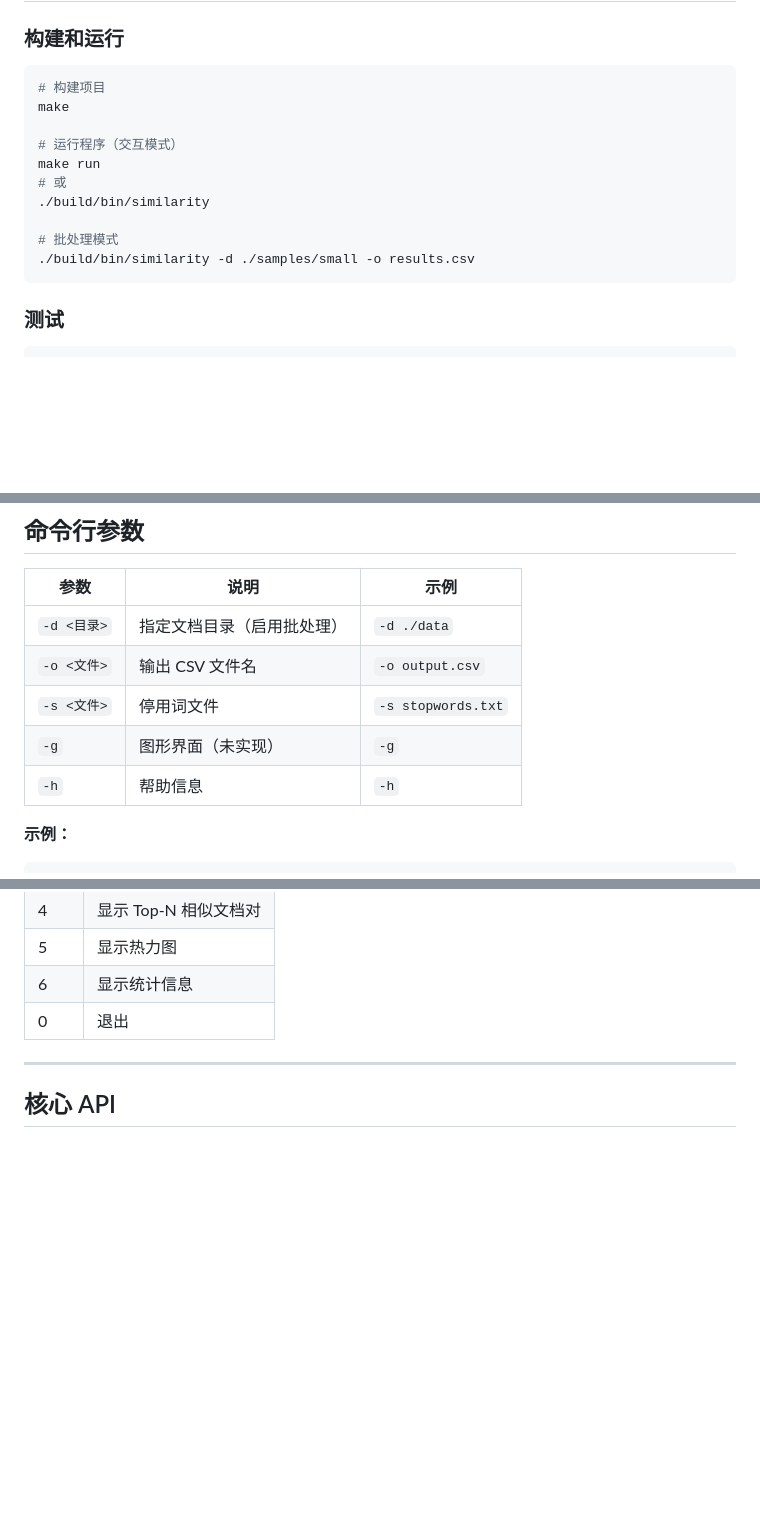
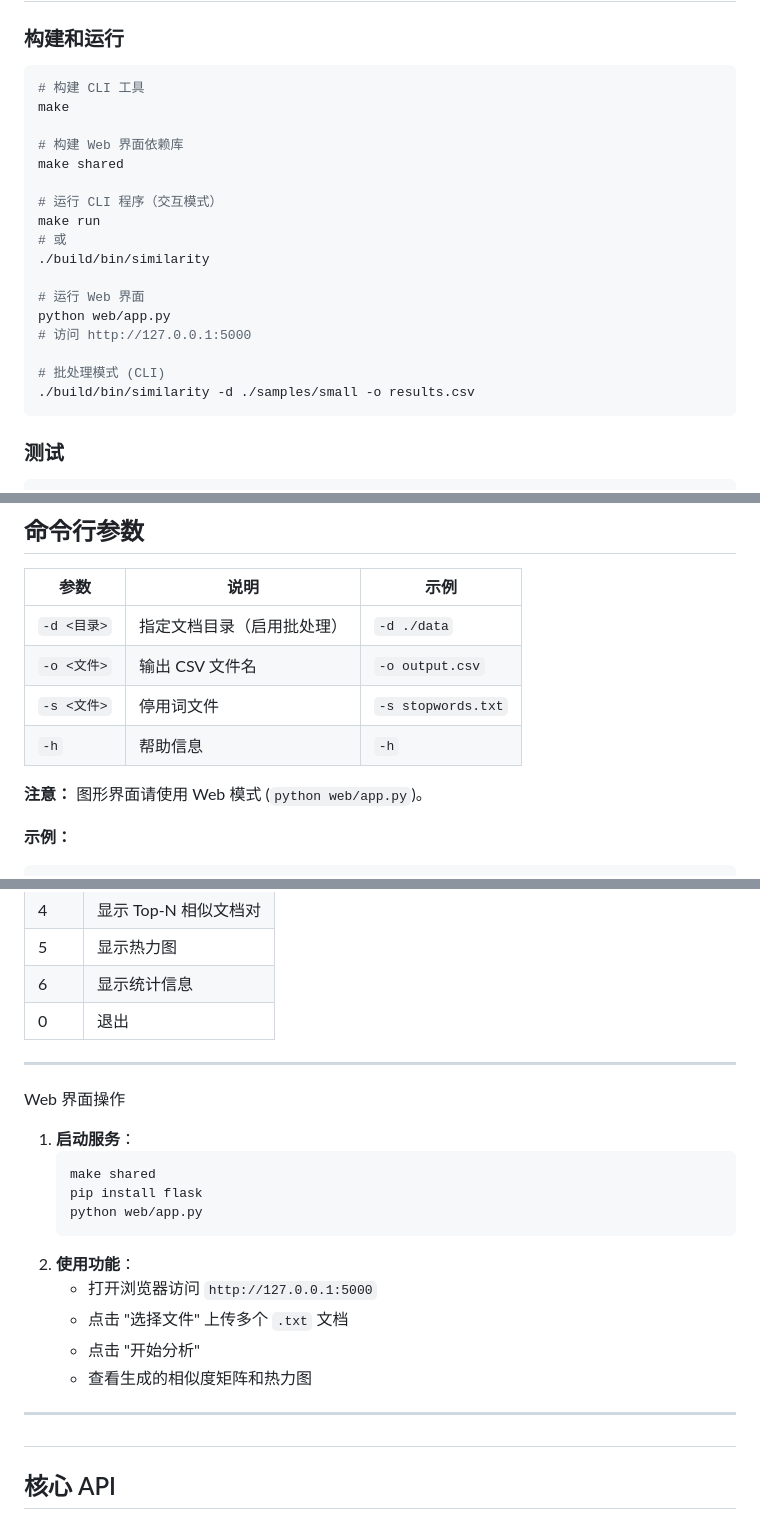
Before and after one commit to pirate-608/text-similarity-analysis, a Markdown page: QUICK_REFERENCE.md, 3 parts joined by grey strips. GitHub-like rendering; blank space fills up the shorter version.

````diff
--- a/QUICK_REFERENCE.md
+++ b/QUICK_REFERENCE.md
@@ -5,15 +5,22 @@
 ### 构建和运行
 
 ```bash
-# 构建项目
+# 构建 CLI 工具
 make
 
-# 运行程序（交互模式）
+# 构建 Web 界面依赖库
+make shared
+
+# 运行 CLI 程序（交互模式）
 make run
 # 或
 ./build/bin/similarity
 
-# 批处理模式
+# 运行 Web 界面
+python web/app.py
+# 访问 http://127.0.0.1:5000
+
+# 批处理模式 (CLI)
 ./build/bin/similarity -d ./samples/small -o results.csv
 ```
 
@@ -56,8 +63,9 @@ make clean
 | `-d <目录>` | 指定文档目录（启用批处理） | `-d ./data` |
 | `-o <文件>` | 输出 CSV 文件名 | `-o output.csv` |
 | `-s <文件>` | 停用词文件 | `-s stopwords.txt` |
-| `-g` | 图形界面（未实现） | `-g` |
 | `-h` | 帮助信息 | `-h` |
+
+**注意：** 图形界面请使用 Web 模式 (`python web/app.py`)。
 
 **示例：**
 ```bash
@@ -83,7 +91,23 @@ make clean
 | 0 | 退出 |
 
 ---
+Web 界面操作
 
+1.  **启动服务**：
+    ```bash
+    make shared
+    pip install flask
+    python web/app.py
+    ```
+2.  **使用功能**：
+    - 打开浏览器访问 `http://127.0.0.1:5000`
+    - 点击 "选择文件" 上传多个 `.txt` 文档
+    - 点击 "开始分析"
+    - 查看生成的相似度矩阵和热力图
+
+---
+
+##
 ## 核心 API
 
 ### 文档处理
````
Also changed, not shown: CONTRIBUTING.md (+20 -5 lines), IMPROVEMENTS.md (+25 -18 lines).
